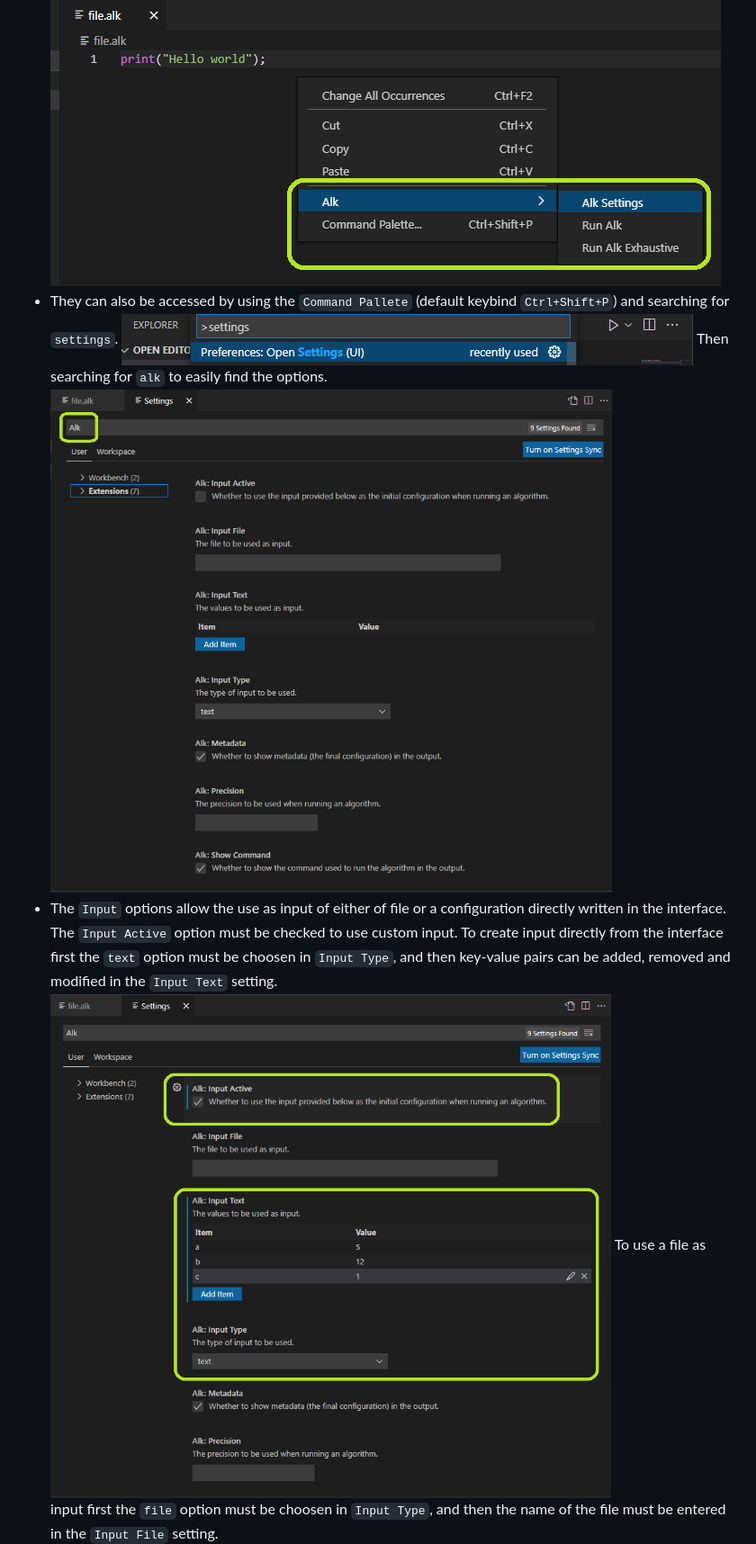
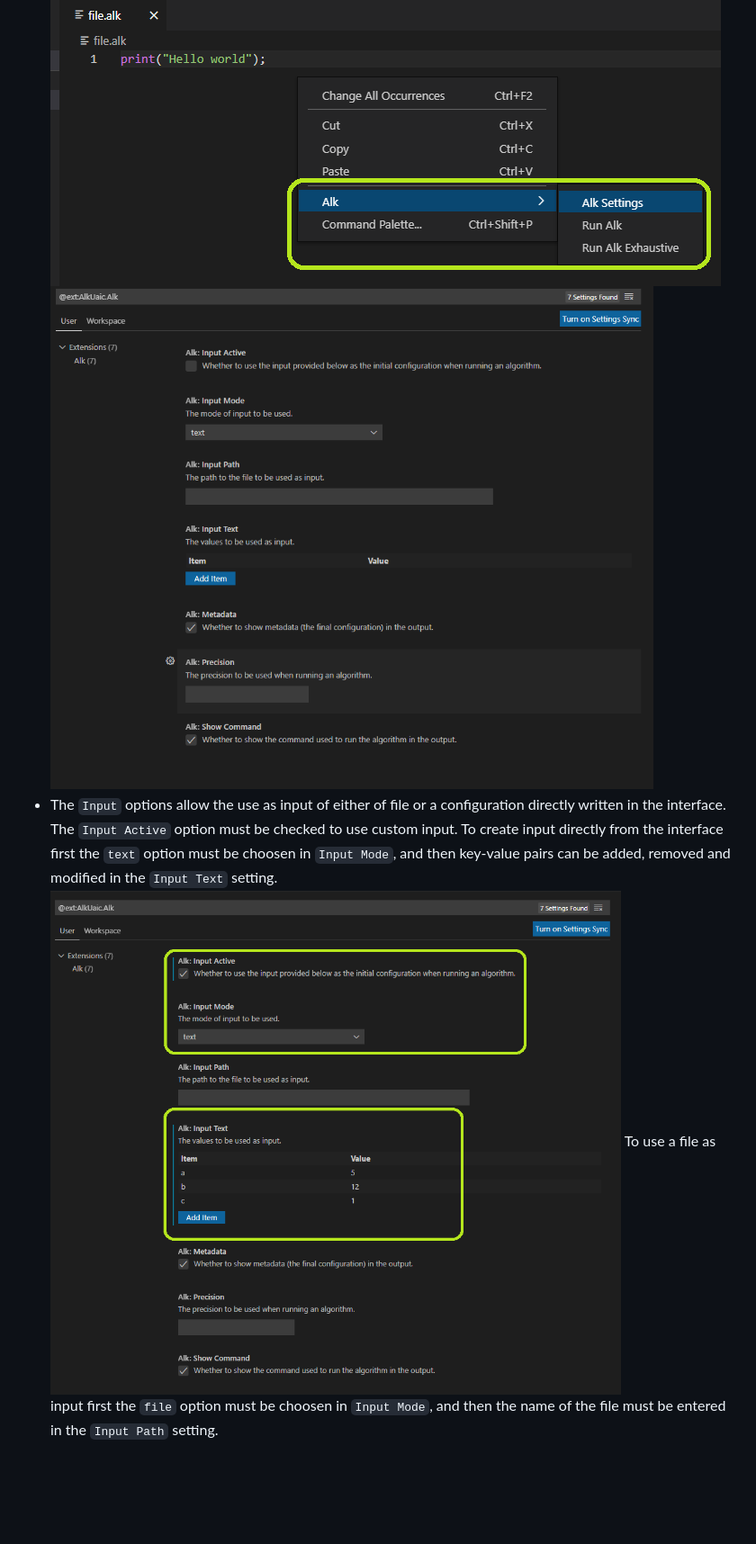
Before and after one commit to Andreizabo/alk-vscode-extension, a Markdown page: README.md, the part around the change. Shown at 90% size. Drawn GitHub-style; pictures changed too: media/pics/alk-settings.png, media/pics/input-act.png; blank space fills up the shorter version.

Commit message:
Updated order of settings

```diff
--- a/README.md
+++ b/README.md
@@ -22,14 +22,11 @@ Extension for the `Alk` programming language. Right now, the following features
   </br></br></br>
   * The settings of `Alk` can be accessed using the `Alk Settings` options from the `Alk` submenu when right clicking.
   ![run](/media/pics/settings-click.png)
-  * They can also be accessed by using the `Command Pallete` (default keybind `Ctrl+Shift+P`) and searching for `settings`. </br>
-  ![run](/media/pics/settings.png)
-  </br></br> Then searching for `alk` to easily find the options.</br>
   ![run](/media/pics/alk-settings.png)
   * The `Input` options allow the use as input of either of file or a configuration directly written in the interface. The `Input Active` option must be checked to use custom input.
-  </br></br> To create input directly from the interface first the `text` option must be choosen in `Input Type`, and then key-value pairs can be added, removed and modified in the `Input Text` setting.</br>
+  </br></br> To create input directly from the interface first the `text` option must be choosen in `Input Mode`, and then key-value pairs can be added, removed and modified in the `Input Text` setting.</br>
   ![run](/media/pics/input-act.png)
-  </br></br>To use a file as input first the `file` option must be choosen in `Input Type`, and then the name of the file must be entered in the `Input File` setting.</br>
+  </br></br>To use a file as input first the `file` option must be choosen in `Input Mode`, and then the name of the file must be entered in the `Input Path` setting.</br>
   ![run](/media/pics/input-file.png)
 
   ## Useful links
```
Also changed, not shown: media/pics/input-file.png, 1 other file.
